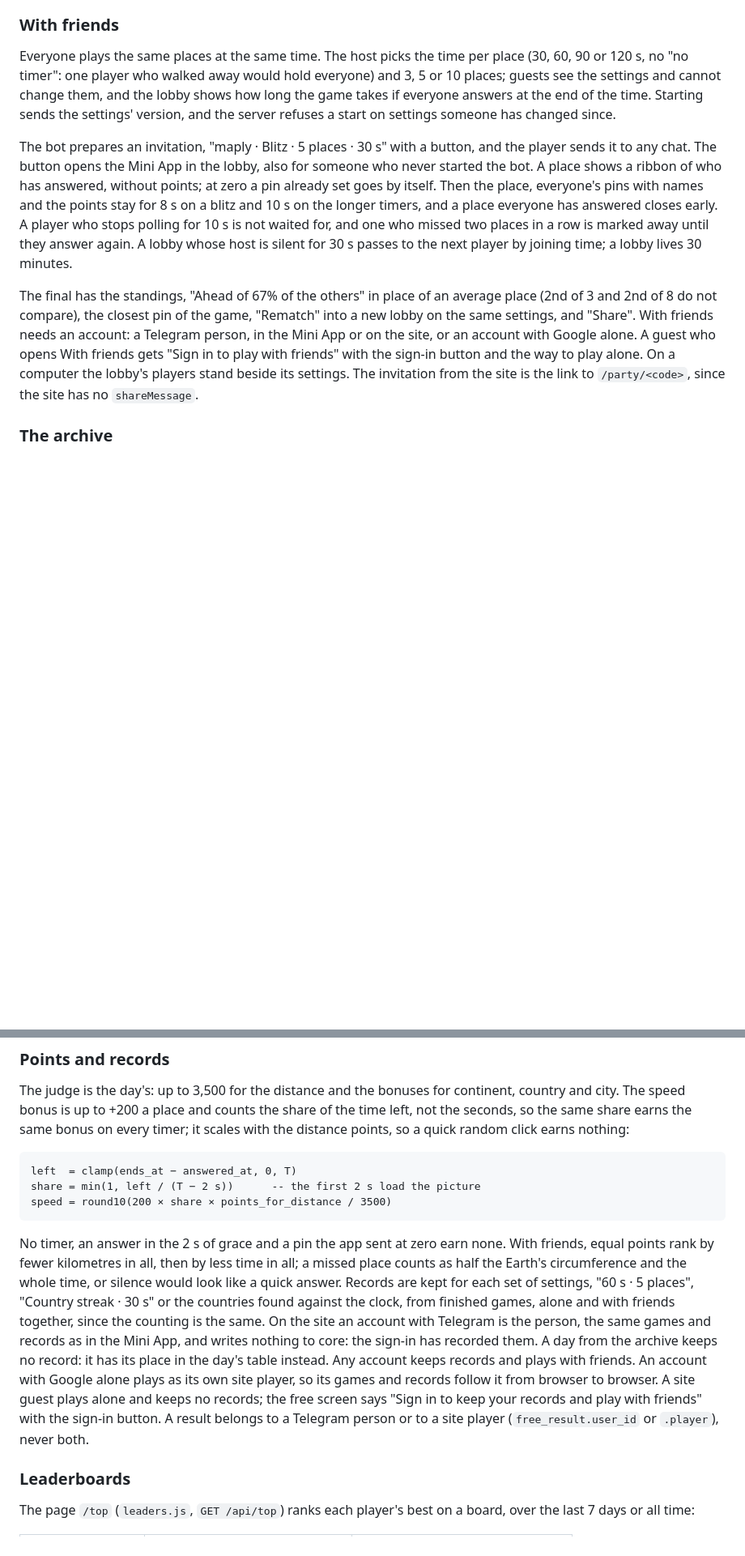
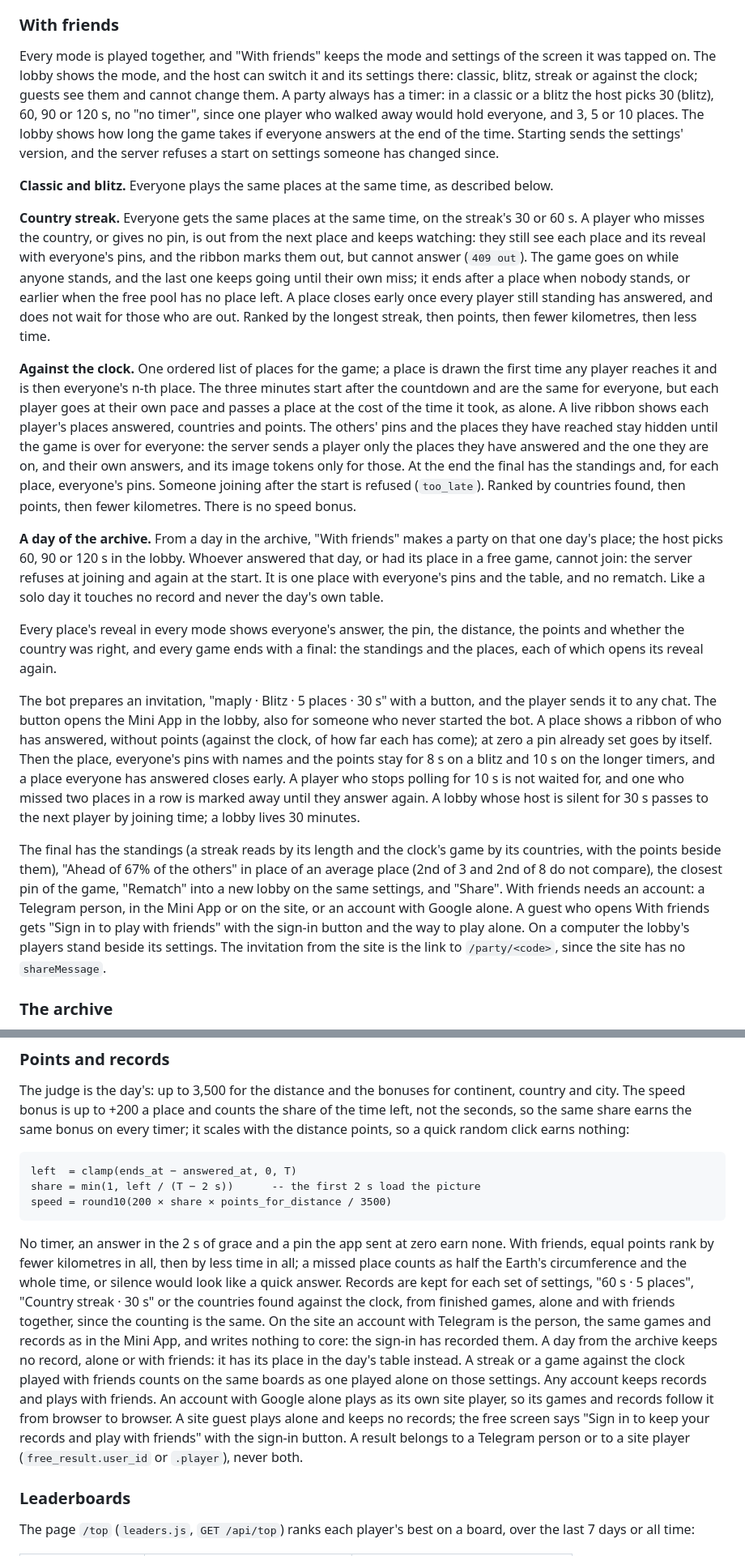
Before and after one commit to FreshLabDev/maply, a Markdown page: docs/design.md, 2 parts joined by grey strips. Shown at 81% size. Rendered like a GitHub page; blank space fills up the shorter version.

Commit message:
docs: parties in every mode, the day's party, and leaving a game under way
Co-Authored-By: Claude Sonnet 5.5 <noreply@anthropic.com>

````diff
--- a/docs/design.md
+++ b/docs/design.md
@@ -217,11 +219,21 @@ A place is three requests: start, answer, picture. Starting writes when the plac
 
 ### With friends
 
-Everyone plays the same places at the same time. The host picks the time per place (30, 60, 90 or 120 s, no "no timer": one player who walked away would hold everyone) and 3, 5 or 10 places; guests see the settings and cannot change them, and the lobby shows how long the game takes if everyone answers at the end of the time. Starting sends the settings' version, and the server refuses a start on settings someone has changed since.
+Every mode is played together, and "With friends" keeps the mode and settings of the screen it was tapped on. The lobby shows the mode, and the host can switch it and its settings there: classic, blitz, streak or against the clock; guests see them and cannot change them. A party always has a timer: in a classic or a blitz the host picks 30 (blitz), 60, 90 or 120 s, no "no timer", since one player who walked away would hold everyone, and 3, 5 or 10 places. The lobby shows how long the game takes if everyone answers at the end of the time. Starting sends the settings' version, and the server refuses a start on settings someone has changed since.
 
-The bot prepares an invitation, "maply · Blitz · 5 places · 30 s" with a button, and the player sends it to any chat. The button opens the Mini App in the lobby, also for someone who never started the bot. A place shows a ribbon of who has answered, without points; at zero a pin already set goes by itself. Then the place, everyone's pins with names and the points stay for 8 s on a blitz and 10 s on the longer timers, and a place everyone has answered closes early. A player who stops polling for 10 s is not waited for, and one who missed two places in a row is marked away until they answer again. A lobby whose host is silent for 30 s passes to the next player by joining time; a lobby lives 30 minutes.
+**Classic and blitz.** Everyone plays the same places at the same time, as described below.
 
-The final has the standings, "Ahead of 67% of the others" in place of an average place (2nd of 3 and 2nd of 8 do not compare), the closest pin of the game, "Rematch" into a new lobby on the same settings, and "Share". With friends needs an account: a Telegram person, in the Mini App or on the site, or an account with Google alone. A guest who opens With friends gets "Sign in to play with friends" with the sign-in button and the way to play alone. On a computer the lobby's players stand beside its settings. The invitation from the site is the link to `/party/<code>`, since the site has no `shareMessage`.
+**Country streak.** Everyone gets the same places at the same time, on the streak's 30 or 60 s. A player who misses the country, or gives no pin, is out from the next place and keeps watching: they still see each place and its reveal with everyone's pins, and the ribbon marks them out, but cannot answer (`409 out`). The game goes on while anyone stands, and the last one keeps going until their own miss; it ends after a place when nobody stands, or earlier when the free pool has no place left. A place closes early once every player still standing has answered, and does not wait for those who are out. Ranked by the longest streak, then points, then fewer kilometres, then less time.
+
+**Against the clock.** One ordered list of places for the game; a place is drawn the first time any player reaches it and is then everyone's n-th place. The three minutes start after the countdown and are the same for everyone, but each player goes at their own pace and passes a place at the cost of the time it took, as alone. A live ribbon shows each player's places answered, countries and points. The others' pins and the places they have reached stay hidden until the game is over for everyone: the server sends a player only the places they have answered and the one they are on, and their own answers, and its image tokens only for those. At the end the final has the standings and, for each place, everyone's pins. Someone joining after the start is refused (`too_late`). Ranked by countries found, then points, then fewer kilometres. There is no speed bonus.
+
+**A day of the archive.** From a day in the archive, "With friends" makes a party on that one day's place; the host picks 60, 90 or 120 s in the lobby. Whoever answered that day, or had its place in a free game, cannot join: the server refuses at joining and again at the start. It is one place with everyone's pins and the table, and no rematch. Like a solo day it touches no record and never the day's own table.
+
+Every place's reveal in every mode shows everyone's answer, the pin, the distance, the points and whether the country was right, and every game ends with a final: the standings and the places, each of which opens its reveal again.
+
+The bot prepares an invitation, "maply · Blitz · 5 places · 30 s" with a button, and the player sends it to any chat. The button opens the Mini App in the lobby, also for someone who never started the bot. A place shows a ribbon of who has answered, without points (against the clock, of how far each has come); at zero a pin already set goes by itself. Then the place, everyone's pins with names and the points stay for 8 s on a blitz and 10 s on the longer timers, and a place everyone has answered closes early. A player who stops polling for 10 s is not waited for, and one who missed two places in a row is marked away until they answer again. A lobby whose host is silent for 30 s passes to the next player by joining time; a lobby lives 30 minutes.
+
+The final has the standings (a streak reads by its length and the clock's game by its countries, with the points beside them), "Ahead of 67% of the others" in place of an average place (2nd of 3 and 2nd of 8 do not compare), the closest pin of the game, "Rematch" into a new lobby on the same settings, and "Share". With friends needs an account: a Telegram person, in the Mini App or on the site, or an account with Google alone. A guest who opens With friends gets "Sign in to play with friends" with the sign-in button and the way to play alone. On a computer the lobby's players stand beside its settings. The invitation from the site is the link to `/party/<code>`, since the site has no `shareMessage`.
 
 ### The archive
 
@@ -241,7 +253,7 @@ share = min(1, left / (T − 2 s))      -- the first 2 s load the picture
 speed = round10(200 × share × points_for_distance / 3500)
 ```
 
-No timer, an answer in the 2 s of grace and a pin the app sent at zero earn none. With friends, equal points rank by fewer kilometres in all, then by less time in all; a missed place counts as half the Earth's circumference and the whole time, or silence would look like a quick answer. Records are kept for each set of settings, "60 s · 5 places", "Country streak · 30 s" or the countries found against the clock, from finished games, alone and with friends together, since the counting is the same. On the site an account with Telegram is the person, the same games and records as in the Mini App, and writes nothing to core: the sign-in has recorded them. A day from the archive keeps no record: it has its place in the day's table instead. Any account keeps records and plays with friends. An account with Google alone plays as its own site player, so its games and records follow it from browser to browser. A site guest plays alone and keeps no records; the free screen says "Sign in to keep your records and play with friends" with the sign-in button. A result belongs to a Telegram person or to a site player (`free_result.user_id` or `.player`), never both.
+No timer, an answer in the 2 s of grace and a pin the app sent at zero earn none. With friends, equal points rank by fewer kilometres in all, then by less time in all; a missed place counts as half the Earth's circumference and the whole time, or silence would look like a quick answer. Records are kept for each set of settings, "60 s · 5 places", "Country streak · 30 s" or the countries found against the clock, from finished games, alone and with friends together, since the counting is the same. On the site an account with Telegram is the person, the same games and records as in the Mini App, and writes nothing to core: the sign-in has recorded them. A day from the archive keeps no record, alone or with friends: it has its place in the day's table instead. A streak or a game against the clock played with friends counts on the same boards as one played alone on those settings. Any account keeps records and plays with friends. An account with Google alone plays as its own site player, so its games and records follow it from browser to browser. A site guest plays alone and keeps no records; the free screen says "Sign in to keep your records and play with friends" with the sign-in button. A result belongs to a Telegram person or to a site player (`free_result.user_id` or `.player`), never both.
 
 ### Leaderboards
 
````
Also changed, not shown: other parts of docs/design.md (+3 -1 lines), AGENTS.md (+8 -2 lines).
